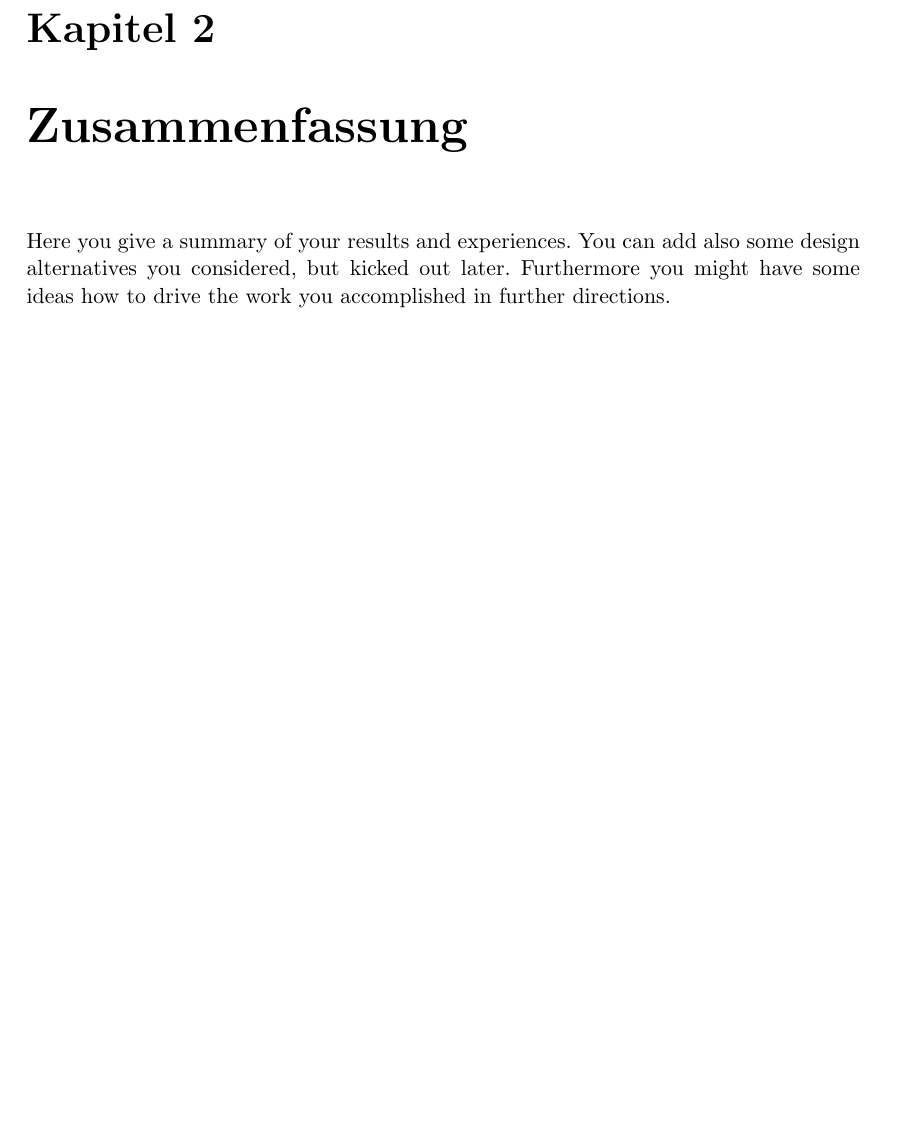
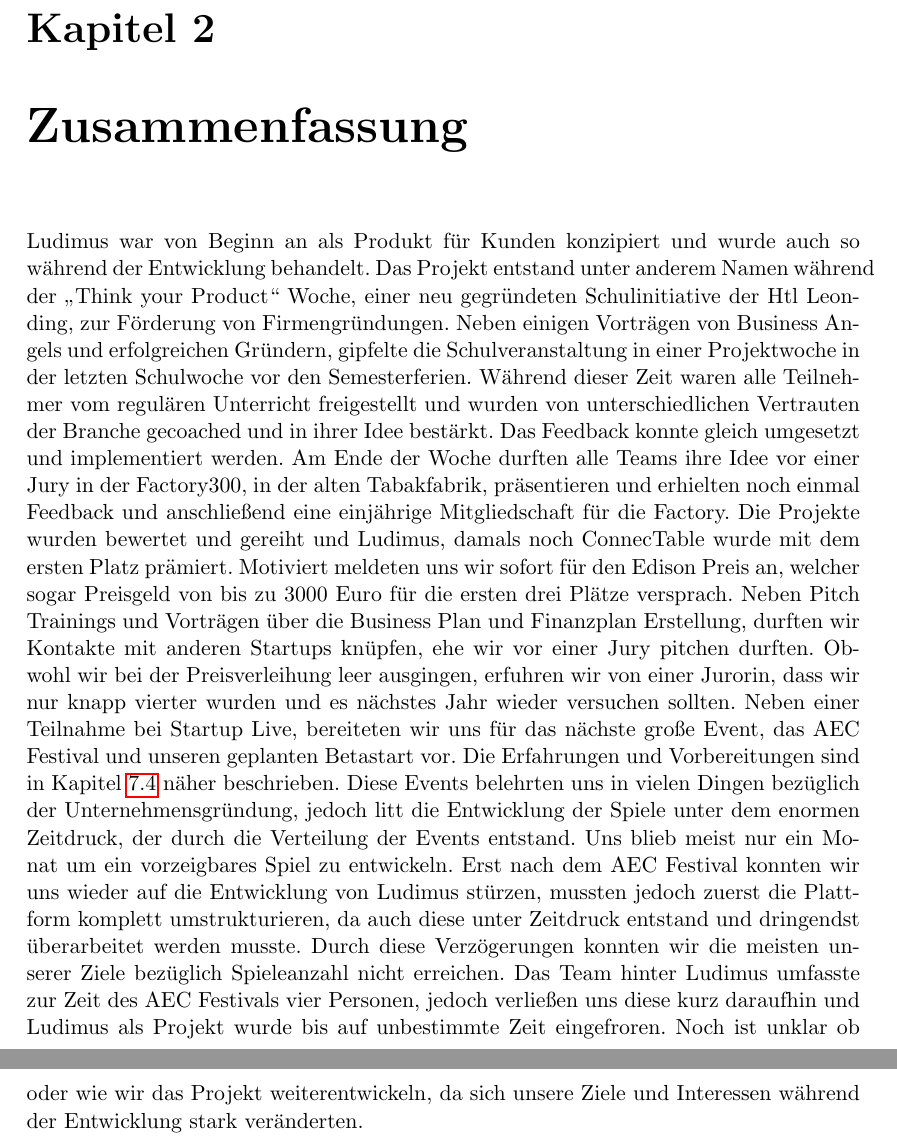
Before and after one commit to matouschdavid/Ludimus-Diplomarbeit, a LaTeX thesis (LaTeX/Main.tex, which reads LaTeX/10_Summary.tex): part of page 14 of 81 before the commit and two parts of pages 14 and 15 of 82 after it, the two joined at a grey line, cut so that both start at the same text, the shorter picture padded with empty space. Compiled offline with pdfLaTeX.

Commit message:
Added summery

```diff
--- a/LaTeX/10_Summary.tex
+++ b/LaTeX/10_Summary.tex
@@ -1,2 +1,2 @@
 \chapter{Zusammenfassung}
-Here you give a summary of your results and experiences. You can add also some design alternatives you considered, but kicked out later. Furthermore you might have some ideas how to drive the work you accomplished in further directions.
+Ludimus war von Beginn an als Produkt für Kunden konzipiert und wurde auch so während der Entwicklung behandelt. Das Projekt entstand unter anderem Namen während der „Think your Product“ Woche, einer neu gegründeten Schulinitiative der Htl Leonding, zur Förderung von Firmengründungen. Neben einigen Vorträgen von Business Angels und erfolgreichen Gründern, gipfelte die Schulveranstaltung in einer Projektwoche in der letzten Schulwoche vor den Semesterferien. Während dieser Zeit waren alle Teilnehmer vom regulären Unterricht freigestellt und wurden von unterschiedlichen Vertrauten der Branche gecoached und in ihrer Idee bestärkt. Das Feedback konnte gleich umgesetzt und implementiert werden. Am Ende der Woche durften alle Teams ihre Idee vor einer Jury in der Factory300, in der alten Tabakfabrik, präsentieren und erhielten noch einmal Feedback und anschließend eine einjährige Mitgliedschaft für die Factory. Die Projekte wurden bewertet und gereiht und Ludimus, damals noch ConnecTable wurde mit dem ersten Platz prämiert. Motiviert meldeten uns wir sofort für den Edison Preis an, welcher sogar Preisgeld von bis zu 3000 Euro für die ersten drei Plätze versprach. Neben Pitch Trainings und Vorträgen über die Business Plan und Finanzplan Erstellung, durften wir Kontakte mit anderen Startups knüpfen, ehe wir vor einer Jury pitchen durften. Obwohl wir bei der Preisverleihung leer ausgingen, erfuhren wir von einer Jurorin, dass wir nur knapp vierter wurden und es nächstes Jahr wieder versuchen sollten. Neben einer Teilnahme bei Startup Live, bereiteten wir uns für das nächste große Event, das AEC Festival und unseren geplanten Betastart vor. Die Erfahrungen und Vorbereitungen sind in Kapitel \ref{sec:aecf} näher beschrieben. Diese Events belehrten uns in vielen Dingen bezüglich der Unternehmensgründung, jedoch litt die Entwicklung der Spiele unter dem enormen Zeitdruck, der durch die Verteilung der Events entstand. Uns blieb meist nur ein Monat um ein vorzeigbares Spiel zu entwickeln. Erst nach dem AEC Festival konnten wir uns wieder auf die Entwicklung von Ludimus stürzen, mussten jedoch zuerst die Plattform komplett umstrukturieren, da auch diese unter Zeitdruck entstand und dringendst überarbeitet werden musste. Durch diese Verzögerungen konnten wir die meisten unserer Ziele bezüglich Spieleanzahl nicht erreichen. Das Team hinter Ludimus umfasste zur Zeit des AEC Festivals vier Personen, jedoch verließen uns diese kurz daraufhin und Ludimus als Projekt wurde bis auf unbestimmte Zeit eingefroren. Noch ist unklar ob oder wie wir das Projekt weiterentwickeln, da sich unsere Ziele und Interessen während der Entwicklung stark veränderten.
```
Also changed, not shown: LaTeX/Main.tex (+1 -1 lines).
